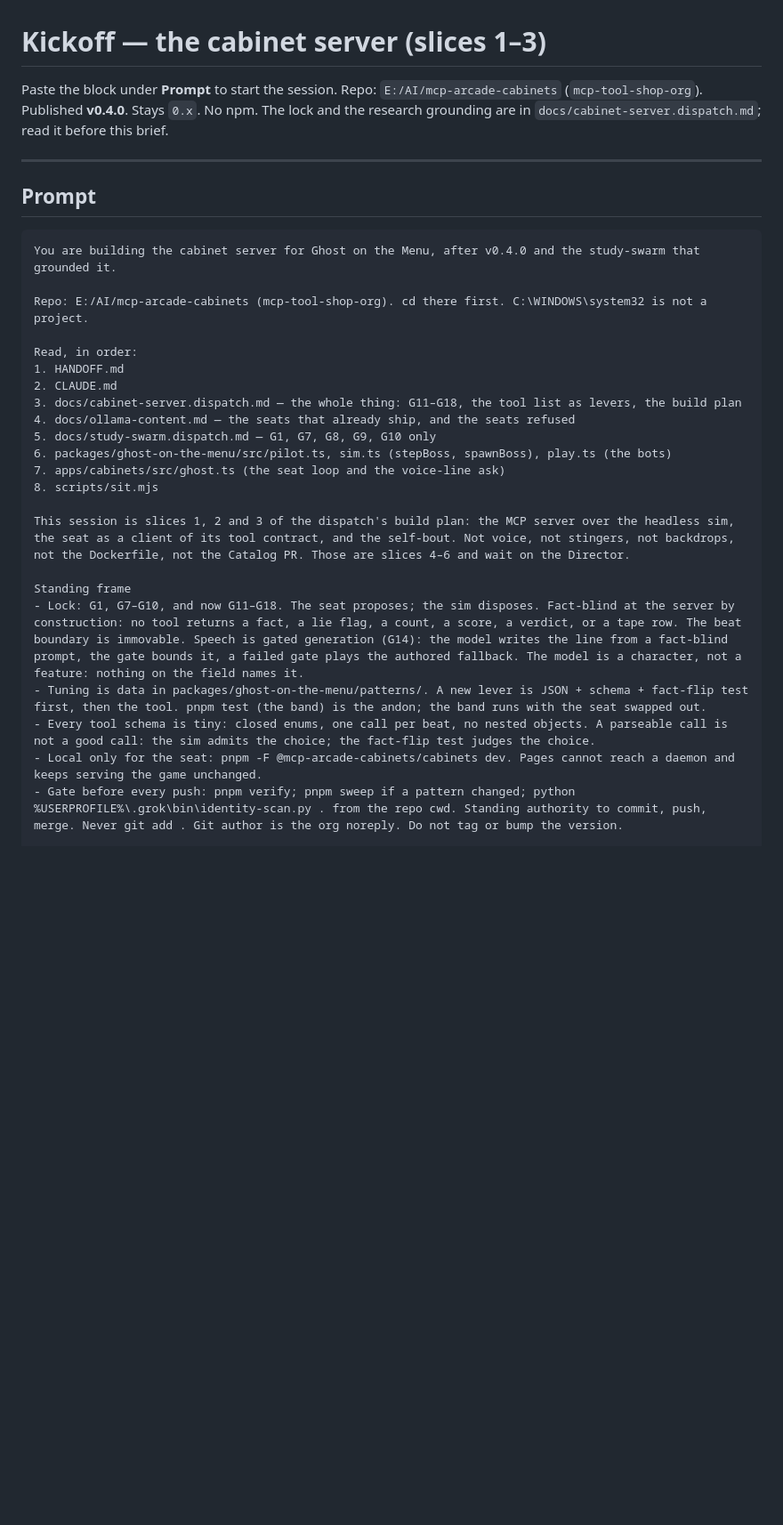
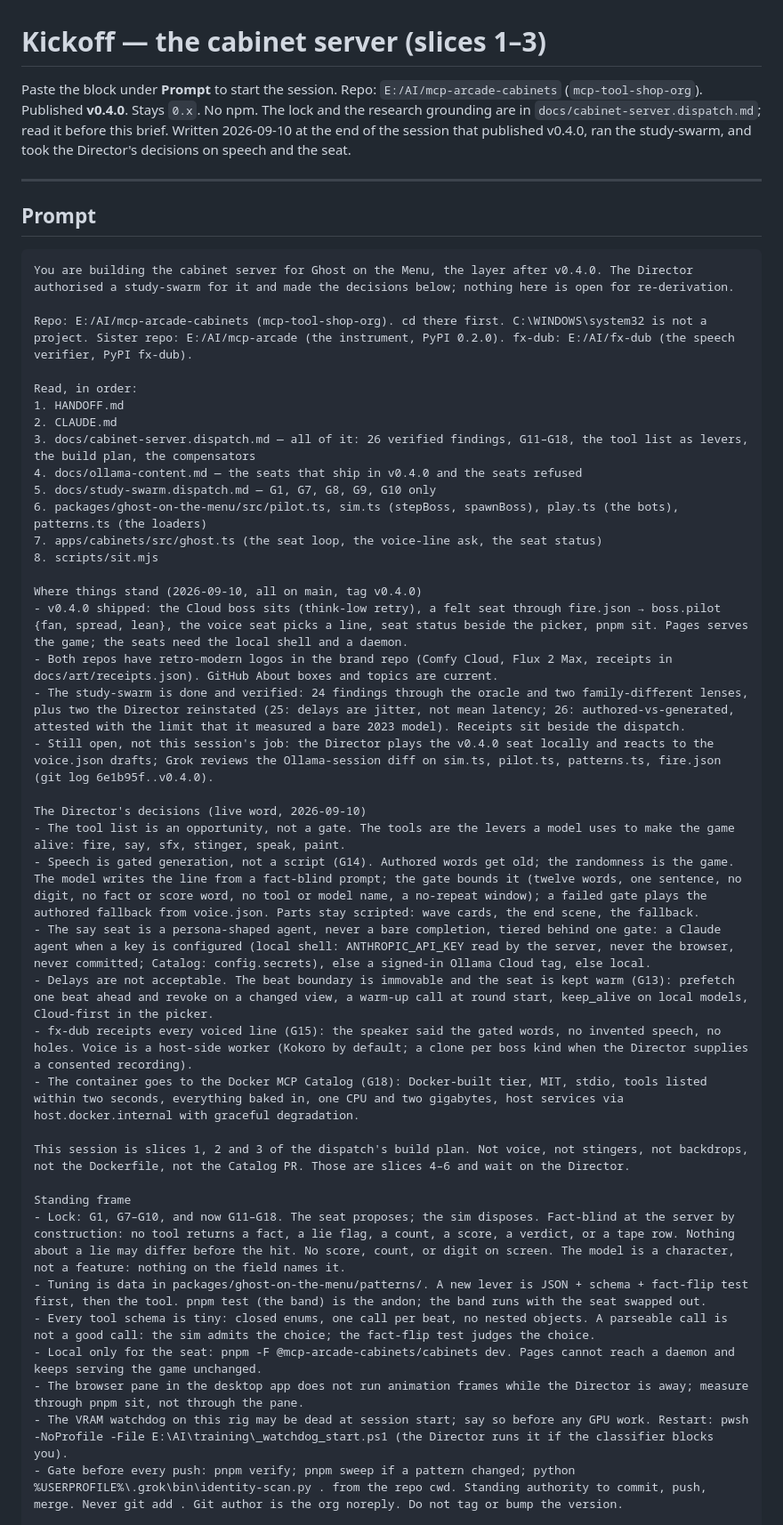
Before and after one commit to mcp-tool-shop-org/mcp-arcade-cabinets, a Markdown page: docs/cabinet-server.kickoff.md, the part around one of its changes. Shown at 89% size. GitHub-like rendering; blank space fills up the shorter version.

Commit message:
docs: the cabinet-server kickoff carries the whole hand-off
Co-Authored-By: Claude Fable 5.1 <noreply@anthropic.com>

````diff
--- a/docs/cabinet-server.kickoff.md
+++ b/docs/cabinet-server.kickoff.md
@@ -1,33 +1,49 @@
 # Kickoff — the cabinet server (slices 1–3)
 
-Paste the block under **Prompt** to start the session. Repo: `E:/AI/mcp-arcade-cabinets` (`mcp-tool-shop-org`). Published **v0.4.0**. Stays `0.x`. No npm. The lock and the research grounding are in `docs/cabinet-server.dispatch.md`; read it before this brief.
+Paste the block under **Prompt** to start the session. Repo: `E:/AI/mcp-arcade-cabinets` (`mcp-tool-shop-org`). Published **v0.4.0**. Stays `0.x`. No npm. The lock and the research grounding are in `docs/cabinet-server.dispatch.md`; read it before this brief. Written 2026-09-10 at the end of the session that published v0.4.0, ran the study-swarm, and took the Director's decisions on speech and the seat.
 
 ---
 
 ## Prompt
 
 ```
-You are building the cabinet server for Ghost on the Menu, after v0.4.0 and the study-swarm that grounded it.
+You are building the cabinet server for Ghost on the Menu, the layer after v0.4.0. The Director authorised a study-swarm for it and made the decisions below; nothing here is open for re-derivation.
 
-Repo: E:/AI/mcp-arcade-cabinets (mcp-tool-shop-org). cd there first. C:\WINDOWS\system32 is not a project.
+Repo: E:/AI/mcp-arcade-cabinets (mcp-tool-shop-org). cd there first. C:\WINDOWS\system32 is not a project. Sister repo: E:/AI/mcp-arcade (the instrument, PyPI 0.2.0). fx-dub: E:/AI/fx-dub (the speech verifier, PyPI fx-dub).
 
 Read, in order:
 1. HANDOFF.md
 2. CLAUDE.md
-3. docs/cabinet-server.dispatch.md — the whole thing: G11–G18, the tool list as levers, the build plan
-4. docs/ollama-content.md — the seats that already ship, and the seats refused
+3. docs/cabinet-server.dispatch.md — all of it: 26 verified findings, G11–G18, the tool list as levers, the build plan, the compensators
+4. docs/ollama-content.md — the seats that ship in v0.4.0 and the seats refused
 5. docs/study-swarm.dispatch.md — G1, G7, G8, G9, G10 only
-6. packages/ghost-on-the-menu/src/pilot.ts, sim.ts (stepBoss, spawnBoss), play.ts (the bots)
-7. apps/cabinets/src/ghost.ts (the seat loop and the voice-line ask)
+6. packages/ghost-on-the-menu/src/pilot.ts, sim.ts (stepBoss, spawnBoss), play.ts (the bots), patterns.ts (the loaders)
+7. apps/cabinets/src/ghost.ts (the seat loop, the voice-line ask, the seat status)
 8. scripts/sit.mjs
 
-This session is slices 1, 2 and 3 of the dispatch's build plan: the MCP server over the headless sim, the seat as a client of its tool contract, and the self-bout. Not voice, not stingers, not backdrops, not the Dockerfile, not the Catalog PR. Those are slices 4–6 and wait on the Director.
+Where things stand (2026-09-10, all on main, tag v0.4.0)
+- v0.4.0 shipped: the Cloud boss sits (think-low retry), a felt seat through fire.json → boss.pilot {fan, spread, lean}, the voice seat picks a line, seat status beside the picker, pnpm sit. Pages serves the game; the seats need the local shell and a daemon.
+- Both repos have retro-modern logos in the brand repo (Comfy Cloud, Flux 2 Max, receipts in docs/art/receipts.json). GitHub About boxes and topics are current.
+- The study-swarm is done and verified: 24 findings through the oracle and two family-different lenses, plus two the Director reinstated (25: delays are jitter, not mean latency; 26: authored-vs-generated, attested with the limit that it measured a bare 2023 model). Receipts sit beside the dispatch.
+- Still open, not this session's job: the Director plays the v0.4.0 seat locally and reacts to the voice.json drafts; Grok reviews the Ollama-session diff on sim.ts, pilot.ts, patterns.ts, fire.json (git log 6e1b95f..v0.4.0).
+
+The Director's decisions (live word, 2026-09-10)
+- The tool list is an opportunity, not a gate. The tools are the levers a model uses to make the game alive: fire, say, sfx, stinger, speak, paint.
+- Speech is gated generation, not a script (G14). Authored words get old; the randomness is the game. The model writes the line from a fact-blind prompt; the gate bounds it (twelve words, one sentence, no digit, no fact or score word, no tool or model name, a no-repeat window); a failed gate plays the authored fallback from voice.json. Parts stay scripted: wave cards, the end scene, the fallback.
+- The say seat is a persona-shaped agent, never a bare completion, tiered behind one gate: a Claude agent when a key is configured (local shell: ANTHROPIC_API_KEY read by the server, never the browser, never committed; Catalog: config.secrets), else a signed-in Ollama Cloud tag, else local.
+- Delays are not acceptable. The beat boundary is immovable and the seat is kept warm (G13): prefetch one beat ahead and revoke on a changed view, a warm-up call at round start, keep_alive on local models, Cloud-first in the picker.
+- fx-dub receipts every voiced line (G15): the speaker said the gated words, no invented speech, no holes. Voice is a host-side worker (Kokoro by default; a clone per boss kind when the Director supplies a consented recording).
+- The container goes to the Docker MCP Catalog (G18): Docker-built tier, MIT, stdio, tools listed within two seconds, everything baked in, one CPU and two gigabytes, host services via host.docker.internal with graceful degradation.
+
+This session is slices 1, 2 and 3 of the dispatch's build plan. Not voice, not stingers, not backdrops, not the Dockerfile, not the Catalog PR. Those are slices 4–6 and wait on the Director.
 
 Standing frame
-- Lock: G1, G7–G10, and now G11–G18. The seat proposes; the sim disposes. Fact-blind at the server by construction: no tool returns a fact, a lie flag, a count, a score, a verdict, or a tape row. The beat boundary is immovable. Speech is gated generation (G14): the model writes the line from a fact-blind prompt, the gate bounds it, a failed gate plays the authored fallback. The model is a character, not a feature: nothing on the field names it.
+- Lock: G1, G7–G10, and now G11–G18. The seat proposes; the sim disposes. Fact-blind at the server by construction: no tool returns a fact, a lie flag, a count, a score, a verdict, or a tape row. Nothing about a lie may differ before the hit. No score, count, or digit on screen. The model is a character, not a feature: nothing on the field names it.
 - Tuning is data in packages/ghost-on-the-menu/patterns/. A new lever is JSON + schema + fact-flip test first, then the tool. pnpm test (the band) is the andon; the band runs with the seat swapped out.
 - Every tool schema is tiny: closed enums, one call per beat, no nested objects. A parseable call is not a good call: the sim admits the choice; the fact-flip test judges the choice.
 - Local only for the seat: pnpm -F @mcp-arcade-cabinets/cabinets dev. Pages cannot reach a daemon and keeps serving the game unchanged.
+- The browser pane in the desktop app does not run animation frames while the Director is away; measure through pnpm sit, not through the pane.
+- The VRAM watchdog on this rig may be dead at session start; say so before any GPU work. Restart: pwsh -NoProfile -File E:\AI\training\_watchdog_start.ps1 (the Director runs it if the classifier blocks you).
 - Gate before every push: pnpm verify; pnpm sweep if a pattern changed; python %USERPROFILE%\.grok\bin\identity-scan.py . from the repo cwd. Standing authority to commit, push, merge. Never git add . Git author is the org noreply. Do not tag or bump the version.
 
 Work, in order
````
Also changed, not shown: other parts of docs/cabinet-server.kickoff.md (+4 -4 lines).
